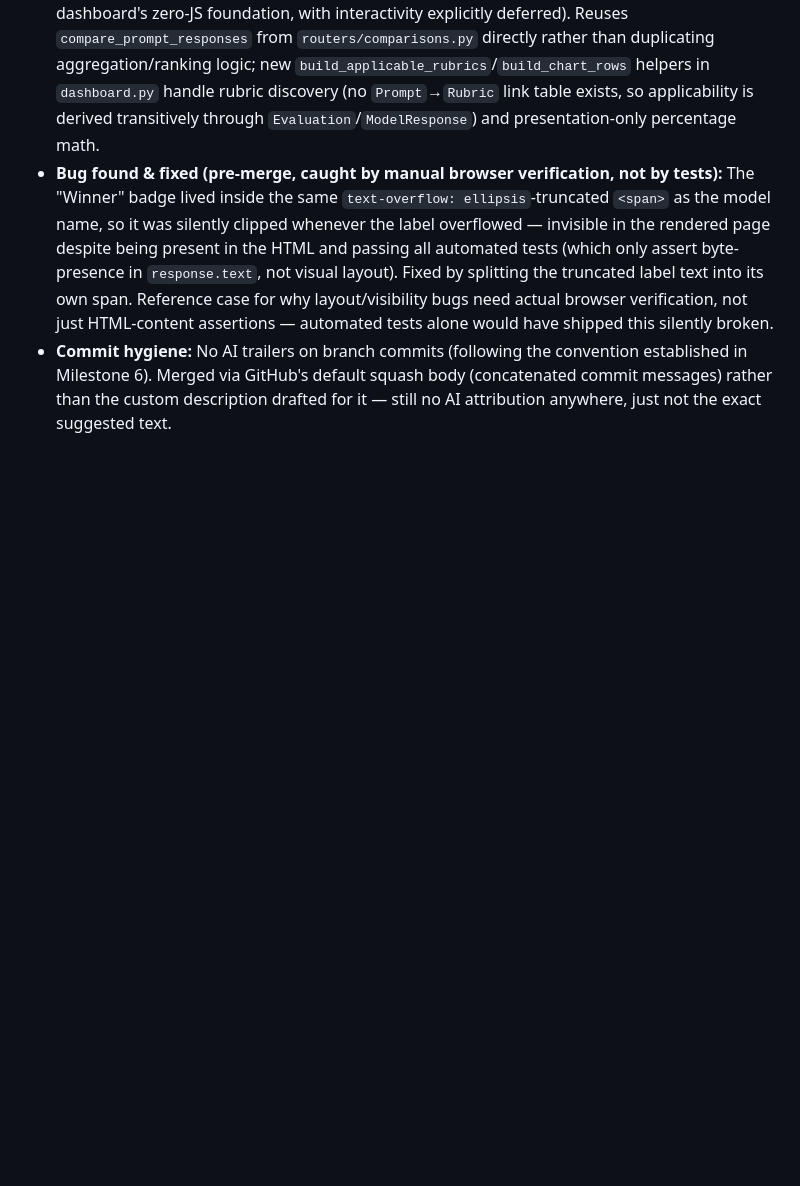
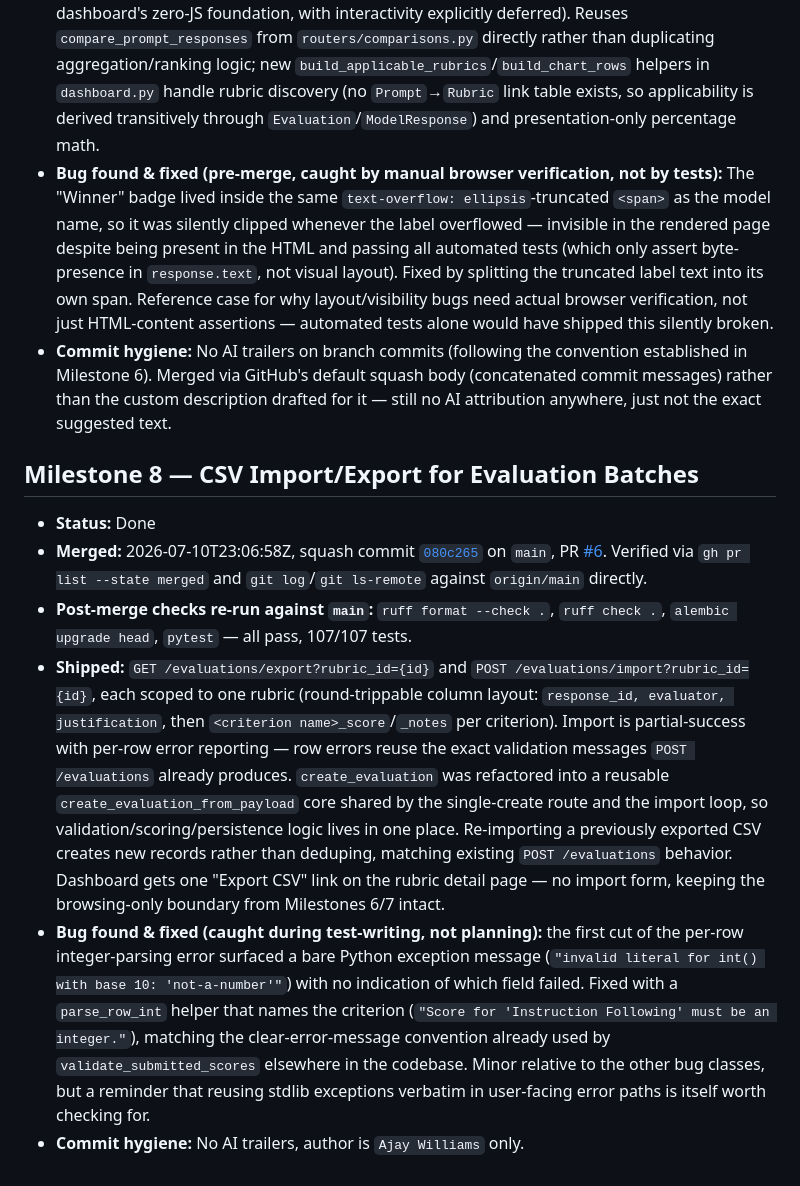
Before and after one commit to yaja95/evalops-dashboard, a Markdown page: LEDGER.md, the part around the change. Drawn GitHub-style; blank space fills up the shorter version.

Commit message:
Mark Milestone 8 done, verified against merged main

```diff
--- a/LEDGER.md
+++ b/LEDGER.md
@@ -52,3 +52,11 @@ Numbering below follows commit order on `main`. If you've been using different m
 - **Shipped:** `/dashboard/prompts/{id}/comparison` — static, server-rendered bar charts (quality, pass rate, criterion performance, latency) for a prompt's model responses under a selected rubric. No client-side JavaScript, by design (chosen over a Chart.js/CDN approach to keep the dashboard's zero-JS foundation, with interactivity explicitly deferred). Reuses `compare_prompt_responses` from `routers/comparisons.py` directly rather than duplicating aggregation/ranking logic; new `build_applicable_rubrics`/`build_chart_rows` helpers in `dashboard.py` handle rubric discovery (no `Prompt`→`Rubric` link table exists, so applicability is derived transitively through `Evaluation`/`ModelResponse`) and presentation-only percentage math.
 - **Bug found & fixed (pre-merge, caught by manual browser verification, not by tests):** The "Winner" badge lived inside the same `text-overflow: ellipsis`-truncated `<span>` as the model name, so it was silently clipped whenever the label overflowed — invisible in the rendered page despite being present in the HTML and passing all automated tests (which only assert byte-presence in `response.text`, not visual layout). Fixed by splitting the truncated label text into its own span. Reference case for why layout/visibility bugs need actual browser verification, not just HTML-content assertions — automated tests alone would have shipped this silently broken.
 - **Commit hygiene:** No AI trailers on branch commits (following the convention established in Milestone 6). Merged via GitHub's default squash body (concatenated commit messages) rather than the custom description drafted for it — still no AI attribution anywhere, just not the exact suggested text.
+
+## Milestone 8 — CSV Import/Export for Evaluation Batches
+- **Status:** Done
+- **Merged:** 2026-07-10T23:06:58Z, squash commit [`080c265`](https://github.com/yaja95/evalops-dashboard/commit/080c265958de95fe04802c5902a41a3a9fe0f28d) on `main`, PR [#6](https://github.com/yaja95/evalops-dashboard/pull/6). Verified via `gh pr list --state merged` and `git log`/`git ls-remote` against `origin/main` directly.
+- **Post-merge checks re-run against `main`:** `ruff format --check .`, `ruff check .`, `alembic upgrade head`, `pytest` — all pass, 107/107 tests.
+- **Shipped:** `GET /evaluations/export?rubric_id={id}` and `POST /evaluations/import?rubric_id={id}`, each scoped to one rubric (round-trippable column layout: `response_id, evaluator, justification`, then `<criterion name>_score`/`_notes` per criterion). Import is partial-success with per-row error reporting — row errors reuse the exact validation messages `POST /evaluations` already produces. `create_evaluation` was refactored into a reusable `create_evaluation_from_payload` core shared by the single-create route and the import loop, so validation/scoring/persistence logic lives in one place. Re-importing a previously exported CSV creates new records rather than deduping, matching existing `POST /evaluations` behavior. Dashboard gets one "Export CSV" link on the rubric detail page — no import form, keeping the browsing-only boundary from Milestones 6/7 intact.
+- **Bug found & fixed (caught during test-writing, not planning):** the first cut of the per-row integer-parsing error surfaced a bare Python exception message (`"invalid literal for int() with base 10: 'not-a-number'"`) with no indication of which field failed. Fixed with a `parse_row_int` helper that names the criterion (`"Score for 'Instruction Following' must be an integer."`), matching the clear-error-message convention already used by `validate_submitted_scores` elsewhere in the codebase. Minor relative to the other bug classes, but a reminder that reusing stdlib exceptions verbatim in user-facing error paths is itself worth checking for.
+- **Commit hygiene:** No AI trailers, author is `Ajay Williams` only.
```
